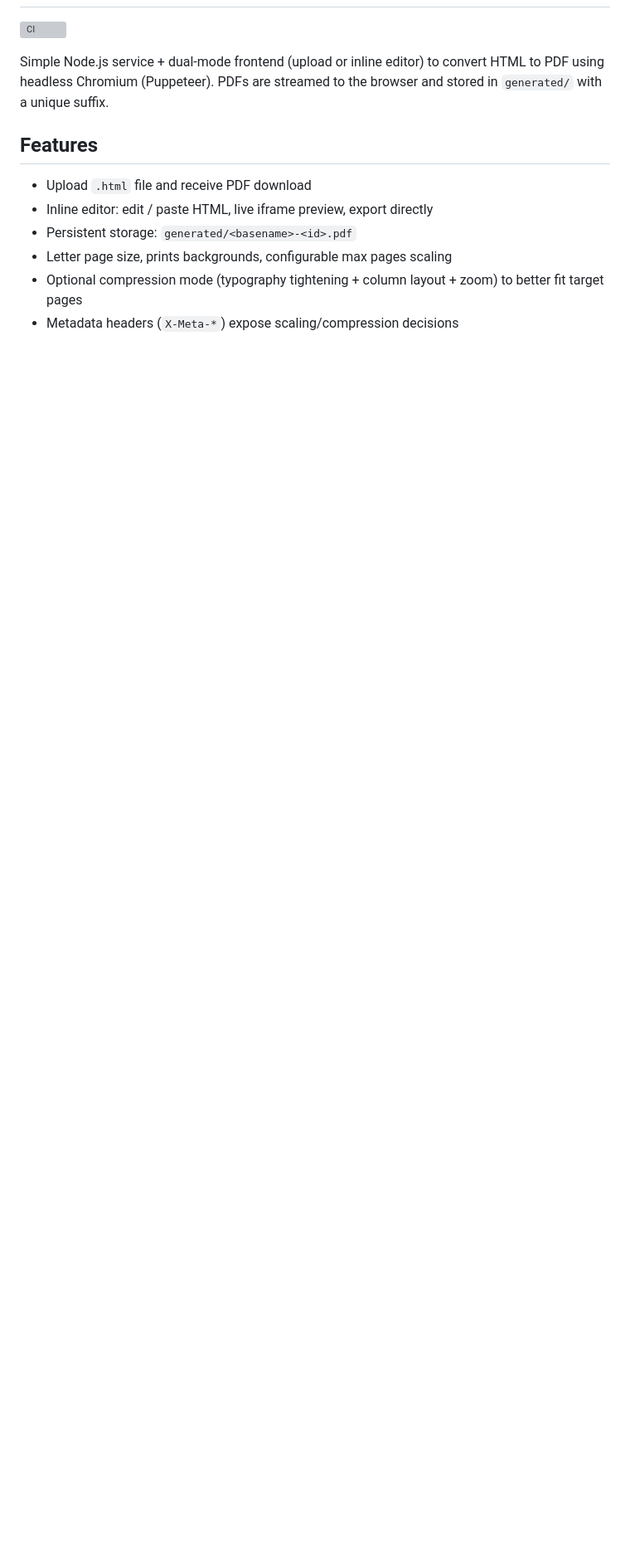
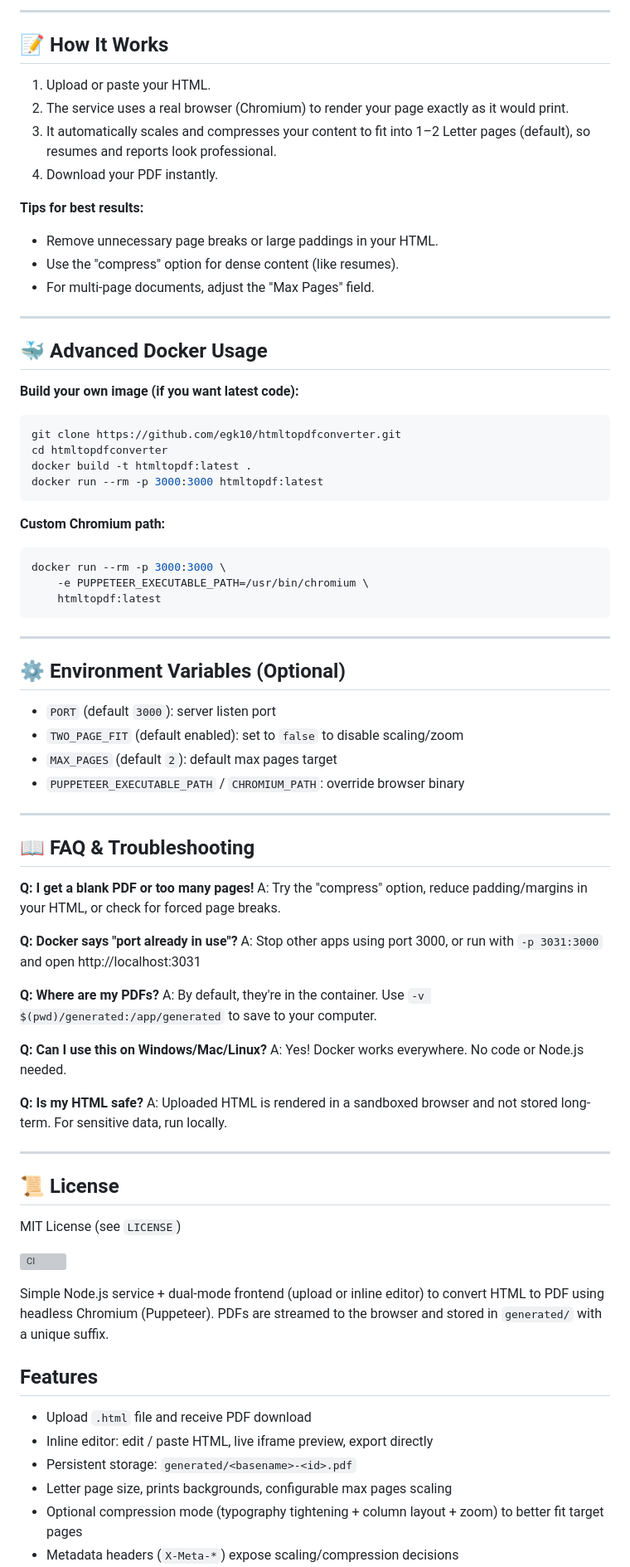
Before and after one commit to egk10/htmltopdfconverter, a Markdown page: README.md, the part around the change printed below. Shown: that part at 83% size. Rendered like a GitHub page; blank space fills up the shorter version; grey boxes are pictures that could not be loaded.

Commit message:
docs: rewrite README for non-coders, Docker/curl/git usage, FAQ, and troubleshooting

````diff
--- a/README.md
+++ b/README.md
@@ -2,3 +72,68 @@
+---
+
+## 📝 How It Works
+
+1. Upload or paste your HTML.
+2. The service uses a real browser (Chromium) to render your page exactly as it would print.
+3. It automatically scales and compresses your content to fit into 1–2 Letter pages (default), so resumes and reports look professional.
+4. Download your PDF instantly.
+
+**Tips for best results:**
+- Remove unnecessary page breaks or large paddings in your HTML.
+- Use the "compress" option for dense content (like resumes).
+- For multi-page documents, adjust the "Max Pages" field.
+
+---
+
+## 🐳 Advanced Docker Usage
+
+**Build your own image (if you want latest code):**
+```bash
+git clone https://github.com/egk10/htmltopdfconverter.git
+cd htmltopdfconverter
+docker build -t htmltopdf:latest .
+docker run --rm -p 3000:3000 htmltopdf:latest
+```
+
+**Custom Chromium path:**
+```bash
+docker run --rm -p 3000:3000 \
+	-e PUPPETEER_EXECUTABLE_PATH=/usr/bin/chromium \
+	htmltopdf:latest
+```
+
+---
+
+## ⚙️ Environment Variables (Optional)
+
+- `PORT` (default `3000`): server listen port
+- `TWO_PAGE_FIT` (default enabled): set to `false` to disable scaling/zoom
+- `MAX_PAGES` (default `2`): default max pages target
+- `PUPPETEER_EXECUTABLE_PATH` / `CHROMIUM_PATH`: override browser binary
+
+---
+
+## 📖 FAQ & Troubleshooting
+
+**Q: I get a blank PDF or too many pages!**
+A: Try the "compress" option, reduce padding/margins in your HTML, or check for forced page breaks.
+
+**Q: Docker says "port already in use"?**
+A: Stop other apps using port 3000, or run with `-p 3031:3000` and open http://localhost:3031
+
+**Q: Where are my PDFs?**
+A: By default, they're in the container. Use `-v $(pwd)/generated:/app/generated` to save to your computer.
+
+**Q: Can I use this on Windows/Mac/Linux?**
+A: Yes! Docker works everywhere. No code or Node.js needed.
+
+**Q: Is my HTML safe?**
+A: Uploaded HTML is rendered in a sandboxed browser and not stored long-term. For sensitive data, run locally.
+
+---
+
+## 📜 License
+MIT License (see `LICENSE`)
 
 ![CI](https://github.com/egk10/htmltopdfconverter/actions/workflows/ci.yml/badge.svg)
 
````
Also changed, not shown: other parts of README.md (+71 -1 lines).
